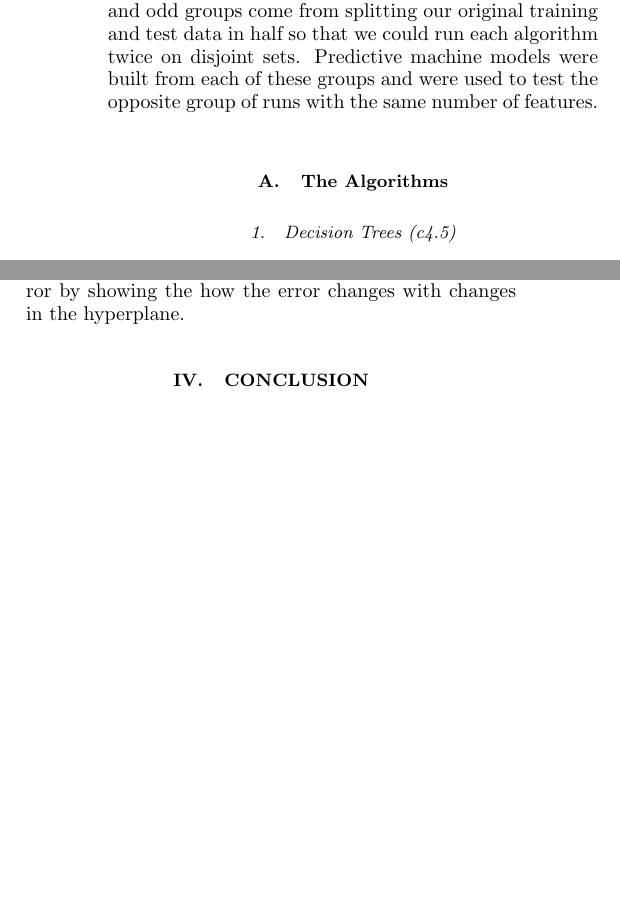
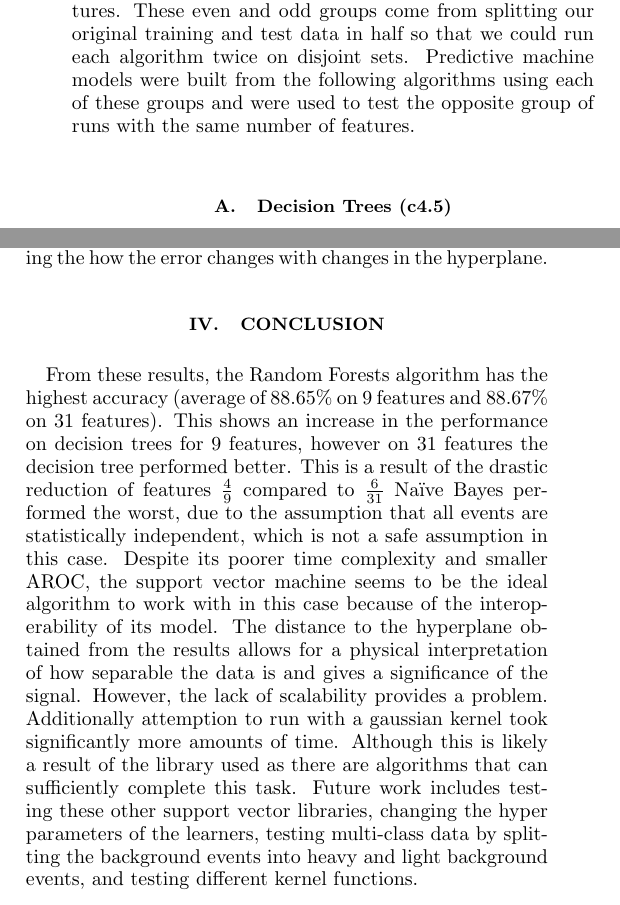
Before and after one commit to jaredmoskowitz/phy164-research-final-project, a LaTeX paper (finalReport.tex): two parts of the columns of pages 1 and 2 of 2, joined at a grey line, cut so that both start at the same text, the shorter picture padded with empty space. Compiled offline with pdfLaTeX.

Commit message:
finalizing report

```diff
--- a/finalReport.tex
+++ b/finalReport.tex
@@ -9,7 +9,7 @@
 \def\changemargin#1#2{\list{}{\rightmargin#2\leftmargin#1}\item[]}
 \let\endchangemargin=\endlist
 \usepackage[artemisia]{textgreek}
-
+\usepackage[margin=0.5in]{geometry}
 
 \begin{document}
 \title{A Comparison of Machine Learning Techniques for Classification of the Higgs Boson}
@@ -22,10 +21,9 @@
 One of the integral tasks of particle physics experiments is identifying elementary particles produced in high energy collisions. This can be especially problematic for the Higgs boson, given that the primary observed decay mode, W-W+, results in the production of quark jets, which are difficult to distinguish from the background. To help with this, supervised machine learning techniques are used for classification. These classification methods depend on the features of the particles predicted by the standard model.  Very large and noisy data is being dealt with, so speed and accuracy is of the utmost concern. The purpose of this analysis is to compare machine learning algorithms, looking at both the accuracy and how they scale with the number of features.
 
 \section{Methods}
-Various algorithms from the Waikato Environment for Knowledge Analysis (WEKA) suite of machine learning software were tested under the same conditions. This suite was used because it is preinstalled on the Cluster super computer (the environment for running these tests) and seems to be popular in the data science community.  Learners were trained using Monte Carlo data and tested on real data from ATLAS.  Data was separated into four groups: even runs with nine features, odd runs with nine features, even runs with thirty-one features, and odd runs with thirty-one features.  These even and odd groups come from splitting our original training and test data in half so that we could run each algorithm twice on disjoint sets. Predictive machine models were built from each of these groups and were used to test the opposite group of runs with the same number of features.
+Various algorithms from the Waikato Environment for Knowledge Analysis (WEKA) suite of machine learning software were tested under the same conditions. This suite was used because it is preinstalled on the Cluster super computer (the environment for running these tests) and seems to be popular in the data science community.  Learners were trained using Monte Carlo data and tested on real data from ATLAS.  Data was separated into four groups: even runs with nine features, odd runs with nine features, even runs with thirty-one features, and odd runs with thirty-one features.  These even and odd groups come from splitting our original training and test data in half so that we could run each algorithm twice on disjoint sets. Predictive machine models were built from the following algorithms using each of these groups and were used to test the opposite group of runs with the same number of features.
 
-\subsection{The Algorithms}
-\subsubsection{Decision Trees (c4.5)}
+\subsection{Decision Trees (c4.5)}
 Decision trees recursively split on values of features based with priority of splits to those with the most information gain. This information gain can more specifically be represented with the equation:
 
 \begin{equation}
@@ -114,6 +112,6 @@ SVM allows physical meaning from the data to be abstracted.  Separating the test
 
 \section{Conclusion}
 
-
+From these results, the Random Forests algorithm has the highest accuracy (average of 88.65\% on 9 features and 88.67\% on 31 features).  This shows an increase in the performance on decision trees for 9 features, however on 31 features the decision tree performed better.  This is a result of the drastic reduction of features $\frac{4}{9}$ compared to $\frac{6}{31}$  Naïve Bayes performed the worst, due to the assumption that all events are statistically independent, which is not a safe assumption in this case.  Despite its poorer time complexity and smaller AROC, the support vector machine seems to be the ideal algorithm to work with in this case because of the interoperability of its model. The distance to the hyperplane obtained from the results allows for a physical interpretation of how separable the data is and gives a significance of the signal. However, the lack of scalability provides a problem.  Additionally attemption to run with a gaussian kernel took significantly more amounts of time.  Although this is likely a result of the library used as there are algorithms that can sufficiently complete this task. Future work includes testing these other support vector libraries, changing the hyper parameters of the learners, testing multi-class data by splitting the background events into heavy and light background events, and testing different kernel functions.
 
 \end{document}
```
Also changed, not shown: finalReport.pdf, finalReport.tex (7 more changed lines), 2 other files.
